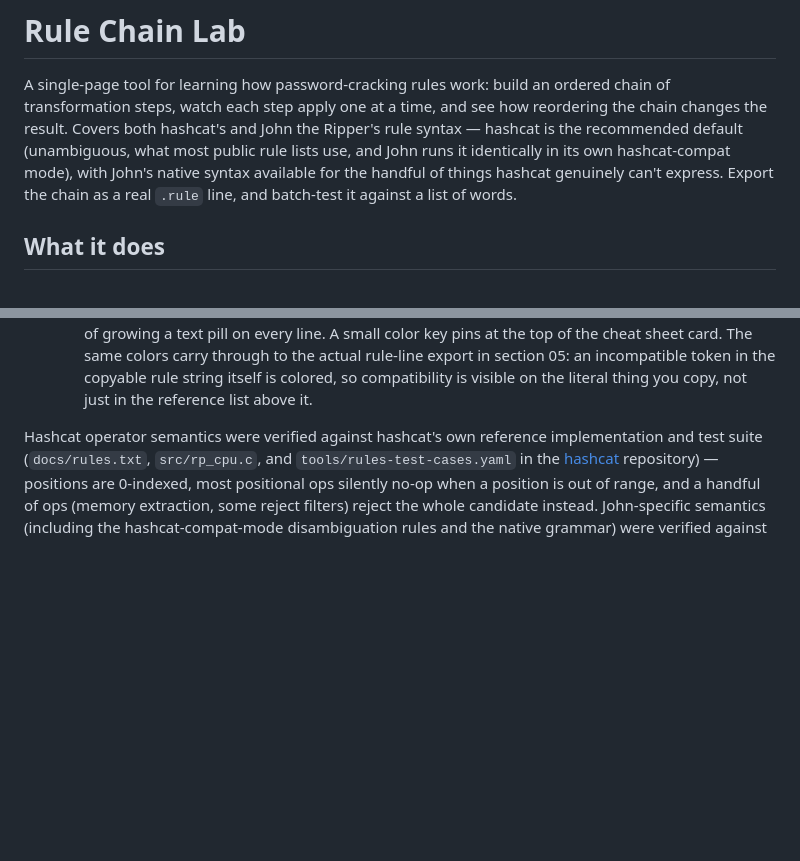
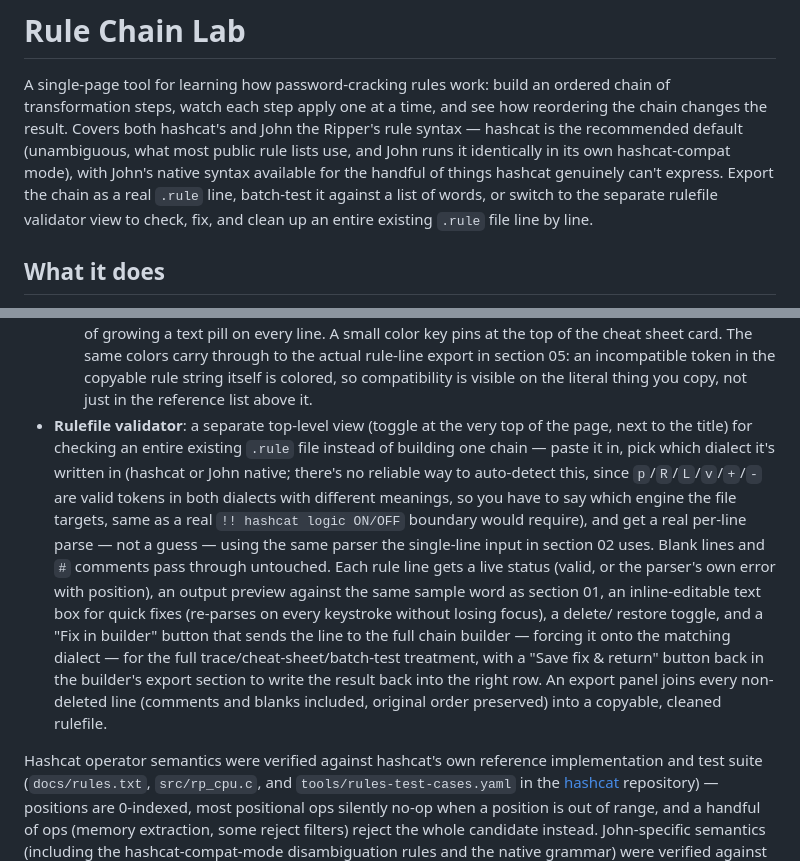
Before and after one commit to s1d3w4yz/RuleCrack, a Markdown page: README.md, 2 parts joined by grey strips. Rendered like a GitHub page; blank space fills up the shorter version.

Commit message:
Document the rulefile validator in the README
Co-Authored-By: Claude Sonnet 5 <noreply@anthropic.com>

```diff
--- a/README.md
+++ b/README.md
@@ -7,7 +7,9 @@ and John the Ripper's rule syntax — hashcat is the recommended default
 (unambiguous, what most public rule lists use, and John runs it identically
 in its own hashcat-compat mode), with John's native syntax available for the
 handful of things hashcat genuinely can't express. Export the chain as a
-real `.rule` line, and batch-test it against a list of words.
+real `.rule` line, batch-test it against a list of words, or switch to the
+separate rulefile validator view to check, fix, and clean up an entire
+existing `.rule` file line by line.
 
 ## What it does
 
@@ -87,6 +89,26 @@ real `.rule` line, and batch-test it against a list of words.
   incompatible token in the copyable rule string itself is colored, so
   compatibility is visible on the literal thing you copy, not just in the
   reference list above it.
+- **Rulefile validator**: a separate top-level view (toggle at the very top
+  of the page, next to the title) for checking an entire existing `.rule`
+  file instead of building one chain — paste it in, pick which dialect it's
+  written in (hashcat or John native; there's no reliable way to
+  auto-detect this, since `p`/`R`/`L`/`v`/`+`/`-` are valid tokens in both
+  dialects with different meanings, so you have to say which engine the
+  file targets, same as a real `!! hashcat logic ON/OFF` boundary would
+  require), and get a real per-line parse — not a guess — using the same
+  parser the single-line input in section 02 uses. Blank lines and `#`
+  comments pass through untouched. Each rule line gets a live status (valid,
+  or the parser's own error with position), an output preview against the
+  same sample word as section 01, an inline-editable text box for quick
+  fixes (re-parses on every keystroke without losing focus), a delete/
+  restore toggle, and a "Fix in builder" button that sends the line to the
+  full chain builder — forcing it onto the matching dialect — for the full
+  trace/cheat-sheet/batch-test treatment, with a "Save fix & return" button
+  back in the builder's export section to write the result back into the
+  right row. An export panel joins every non-deleted line (comments and
+  blanks included, original order preserved) into a copyable, cleaned
+  rulefile.
 
 Hashcat operator semantics were verified against hashcat's own reference
 implementation and test suite (`docs/rules.txt`, `src/rp_cpu.c`, and
```
